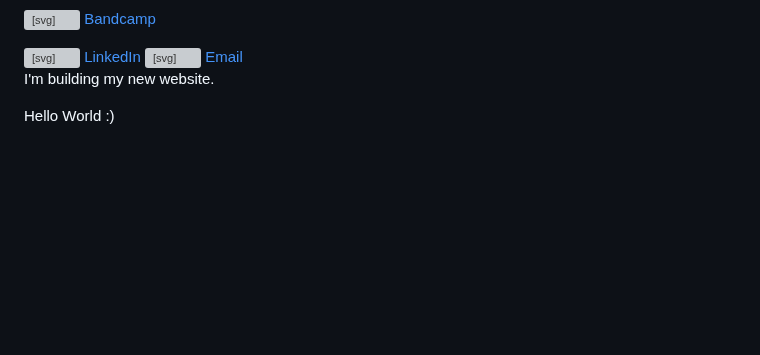
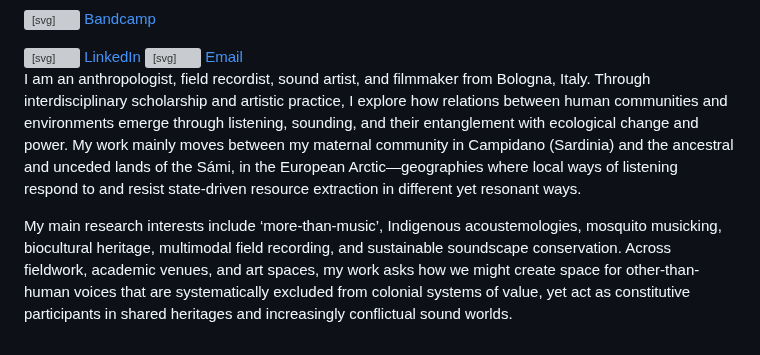
Before and after one commit to nicolarenzi/webpage, a Markdown page: docs/about.md, the part around the change. GitHub-like rendering; blank space fills up the shorter version; grey boxes are pictures that could not be loaded.

```diff
--- a/docs/about.md
+++ b/docs/about.md
@@ -38,6 +38,6 @@
 
 
 
-I'm building my new website.
+I am an anthropologist, field recordist, sound artist, and filmmaker from Bologna, Italy. Through interdisciplinary scholarship and artistic practice, I explore how relations between human communities and environments emerge through listening, sounding, and their entanglement with ecological change and power. My work mainly moves between my maternal community in Campidano (Sardinia) and the ancestral and unceded lands of the Sámi, in the European Arctic—geographies where local ways of listening respond to and resist state-driven resource extraction in different yet resonant ways.
 
-Hello World :)
+My main research interests include ‘more-than-music’, Indigenous acoustemologies, mosquito musicking, biocultural heritage, multimodal field recording, and sustainable soundscape conservation. Across fieldwork, academic venues, and art spaces, my work asks how we might create space for other-than-human voices that are systematically excluded from colonial systems of value, yet act as constitutive participants in shared heritages and increasingly conflictual sound worlds.
```
